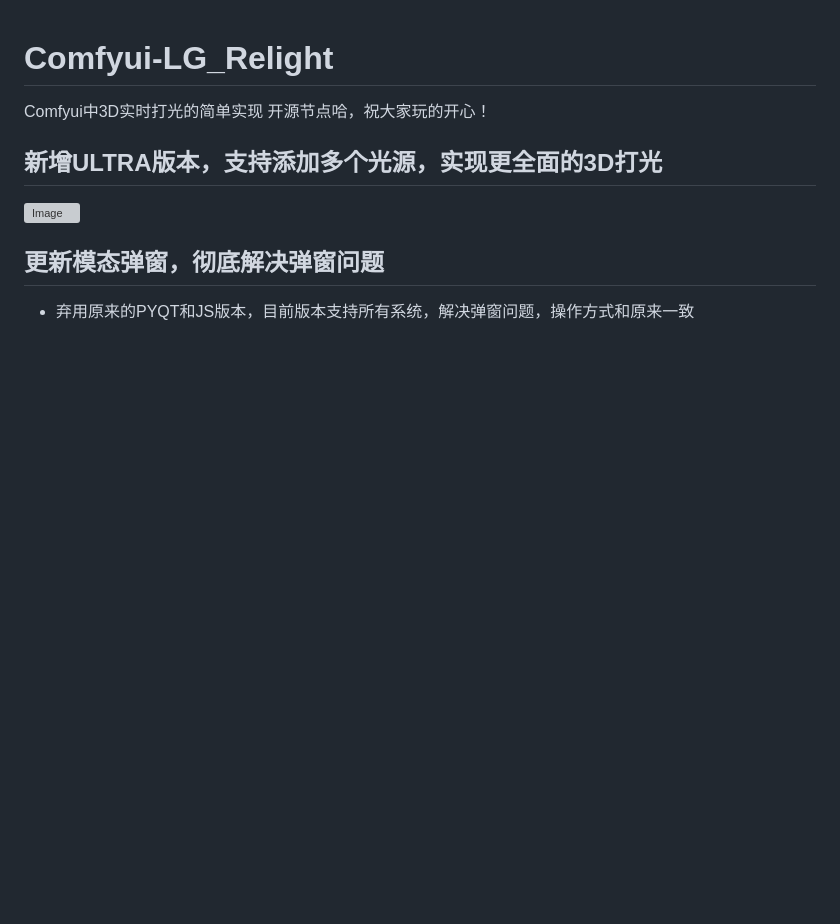
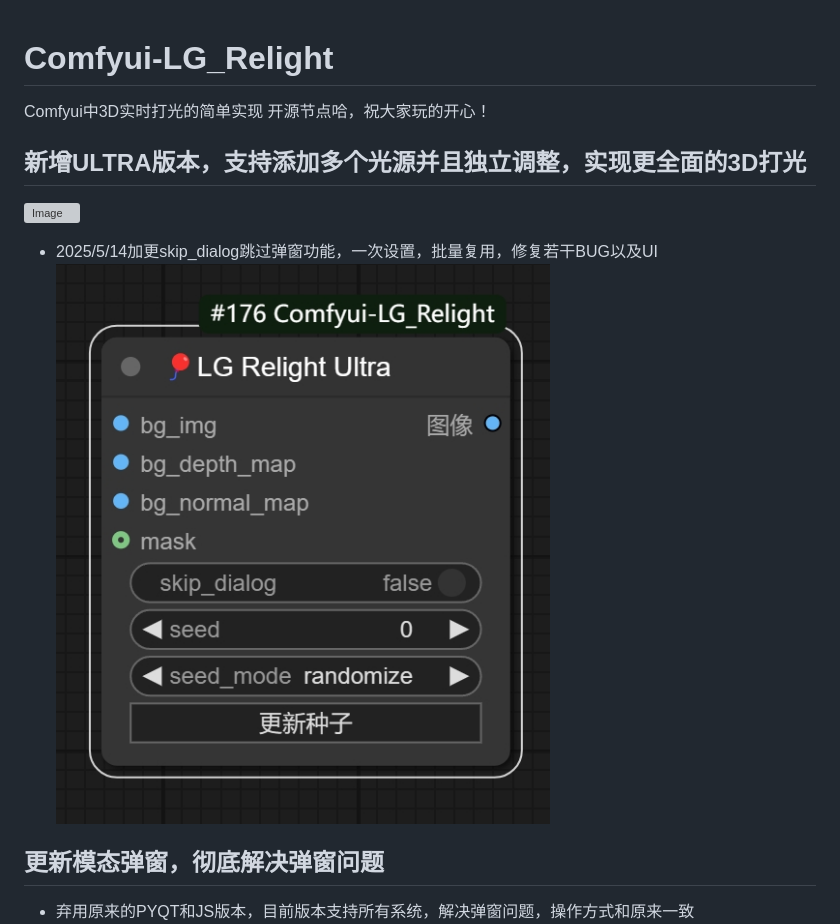
Before and after one commit to LAOGOU-666/Comfyui-LG_Relight, a Markdown page: README.md, the part around the change. Rendered like a GitHub page; pictures changed too: assets/ULTRA_NODE.png (added); blank space fills up the shorter version; grey boxes are pictures that could not be loaded.

```diff
--- a/README.md
+++ b/README.md
@@ -3,9 +3,10 @@
 Comfyui中3D实时打光的简单实现
 开源节点哈，祝大家玩的开心！
 
-## 新增ULTRA版本，支持添加多个光源，实现更全面的3D打光
+## 新增ULTRA版本，支持添加多个光源并且独立调整，实现更全面的3D打光
 ![Image](./assets/ULTRA.png)
-
+* 2025/5/14加更skip_dialog跳过弹窗功能，一次设置，批量复用，修复若干BUG以及UI
+![Image](./assets/ULTRA_NODE.png)
 ## 更新模态弹窗，彻底解决弹窗问题
 - 弃用原来的PYQT和JS版本，目前版本支持所有系统，解决弹窗问题，操作方式和原来一致
 ![Image](./assets/BASE.png)
```
Also changed, not shown: 2 other files.
